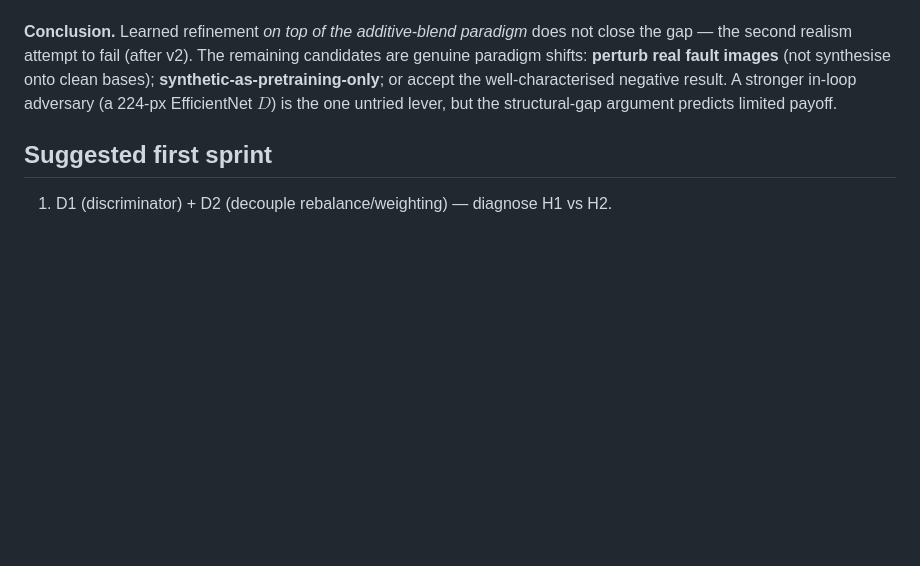
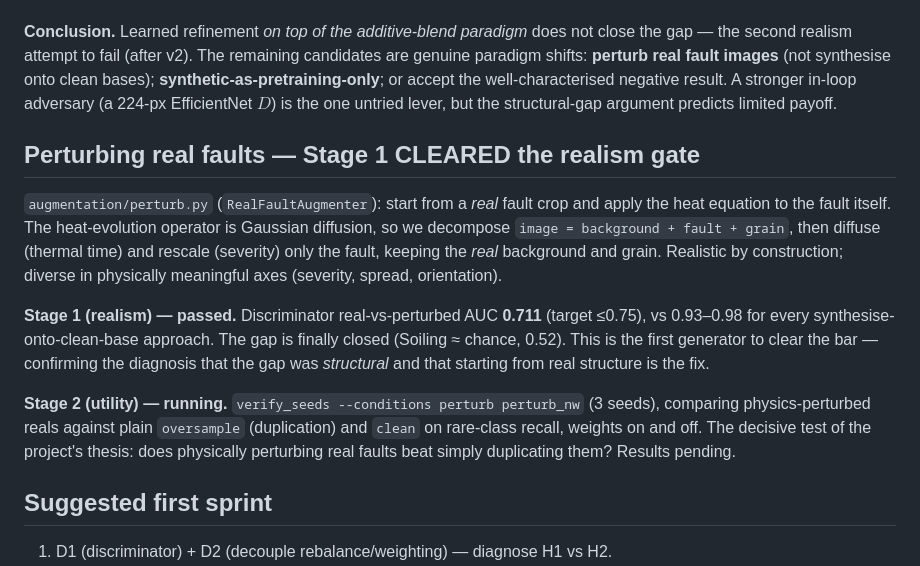
Before and after one commit to simonkrekels/solar-physics-augmentation, a Markdown page: docs/AUGMENTATION_ROADMAP.md, the part around the change. Drawn GitHub-style; blank space fills up the shorter version.

Commit message:
docs: perturbing real faults clears the Stage-1 realism gate (AUC 0.711)
First generator to close the domain gap: discriminator real-vs-perturbed AUC
0.711 (target ≤0.75) vs 0.93–0.98 for all synthesise-onto-clean-base approaches.
Confirms the gap was structural and that perturbing real faults is the fix.
Stage-2 utility test (perturb vs oversample on rare-class recall, 3 seeds)
running.

Co-Authored-By: Claude Opus 4.8 <noreply@anthropic.com>
Claude-Session: https://claude.ai/code/session_01CTo2oALTa6PS2AwnZkwzoY

```diff
--- a/docs/AUGMENTATION_ROADMAP.md
+++ b/docs/AUGMENTATION_ROADMAP.md
@@ -222,6 +222,27 @@ well-characterised negative result. A stronger in-loop adversary (a 224-px
 EfficientNet $D$) is the one untried lever, but the structural-gap argument
 predicts limited payoff.
 
+## Perturbing real faults — Stage 1 CLEARED the realism gate
+
+`augmentation/perturb.py` (`RealFaultAugmenter`): start from a *real* fault crop
+and apply the heat equation to the fault itself. The heat-evolution operator is
+Gaussian diffusion, so we decompose `image = background + fault + grain`, then
+diffuse (thermal time) and rescale (severity) only the fault, keeping the *real*
+background and grain. Realistic by construction; diverse in physically meaningful
+axes (severity, spread, orientation).
+
+**Stage 1 (realism) — passed.** Discriminator real-vs-perturbed AUC **0.711**
+(target ≤0.75), vs 0.93–0.98 for every synthesise-onto-clean-base approach. The
+gap is finally closed (Soiling ≈ chance, 0.52). This is the first generator to
+clear the bar — confirming the diagnosis that the gap was *structural* and that
+starting from real structure is the fix.
+
+**Stage 2 (utility) — running.** `verify_seeds --conditions perturb perturb_nw`
+(3 seeds), comparing physics-perturbed reals against plain `oversample`
+(duplication) and `clean` on rare-class recall, weights on and off. The decisive
+test of the project's thesis: does physically perturbing real faults beat simply
+duplicating them? Results pending.
+
 ## Suggested first sprint
 
 1. D1 (discriminator) + D2 (decouple rebalance/weighting) — diagnose H1 vs H2.
```
